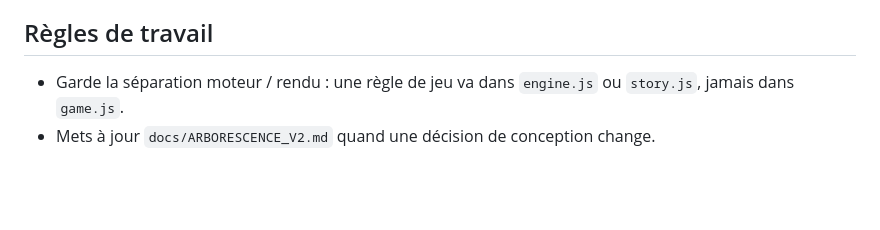
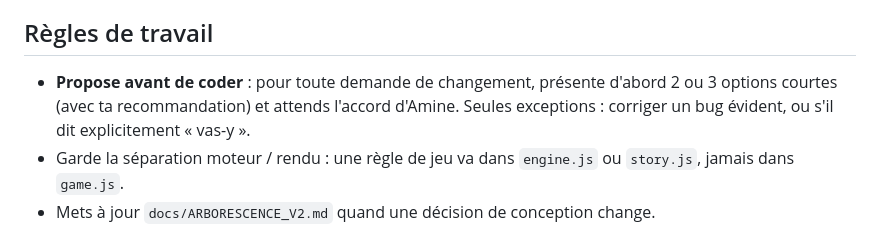
Before and after one commit to champion-game/bouton-rouge, a Markdown page: CLAUDE.md, the part around the change. GitHub-like rendering; blank space fills up the shorter version.

Commit message:
Consigne : proposer des options avant de coder
Co-Authored-By: Claude Opus 5.5 <noreply@anthropic.com>
Claude-Session: https://claude.ai/code/session_012Kbk8S7e626DeVTNV4HQUL

```diff
--- a/CLAUDE.md
+++ b/CLAUDE.md
@@ -38,6 +38,7 @@ Jeu narratif court et psychologique, destiné à Steam (PC). Le joueur est enfer
 
 ## Règles de travail
 
+- **Propose avant de coder** : pour toute demande de changement, présente d'abord 2 ou 3 options courtes (avec ta recommandation) et attends l'accord d'Amine. Seules exceptions : corriger un bug évident, ou s'il dit explicitement « vas-y ».
 - Garde la séparation moteur / rendu : une règle de jeu va dans `engine.js` ou `story.js`, jamais dans `game.js`.
 - Mets à jour `docs/ARBORESCENCE_V2.md` quand une décision de conception change.
 - Après chaque changement visible, teste le jeu en largeur téléphone et sur écran d'ordinateur, et vérifie qu'il n'y a aucune erreur dans la console.
```
